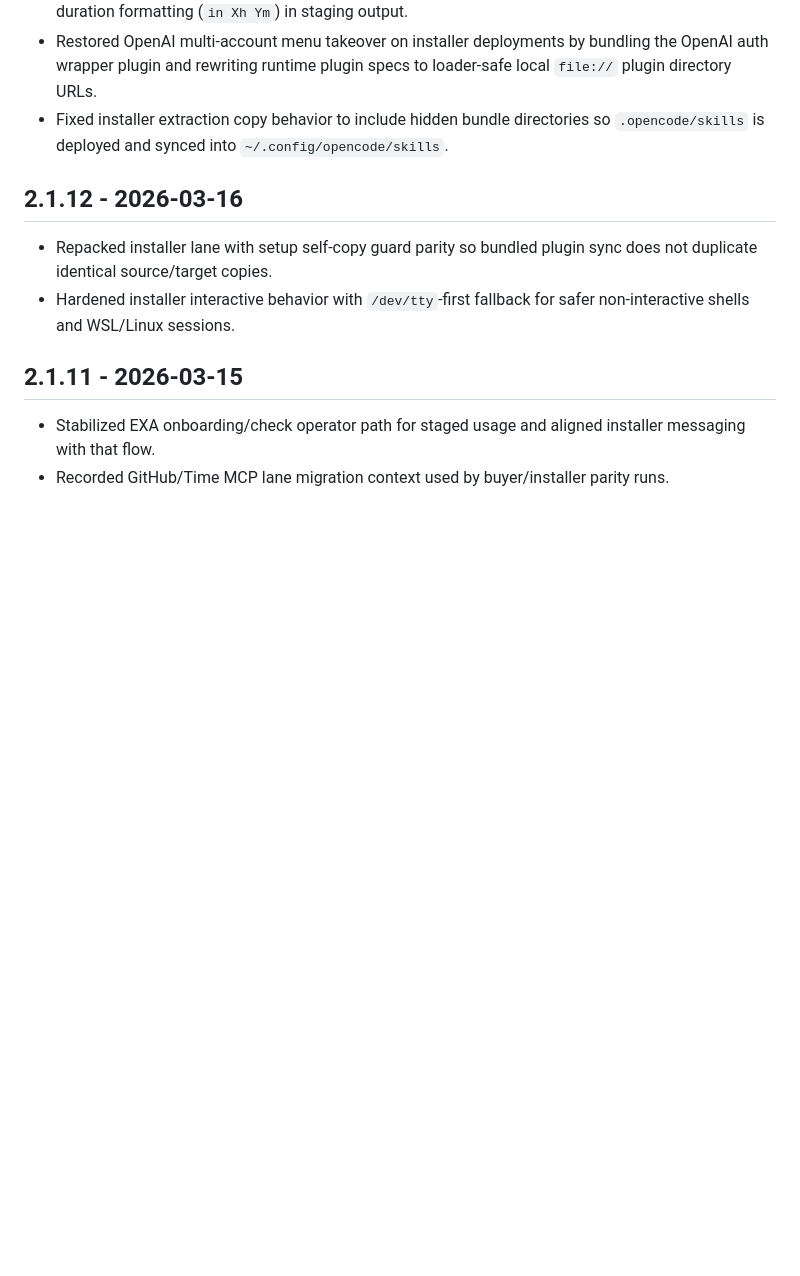
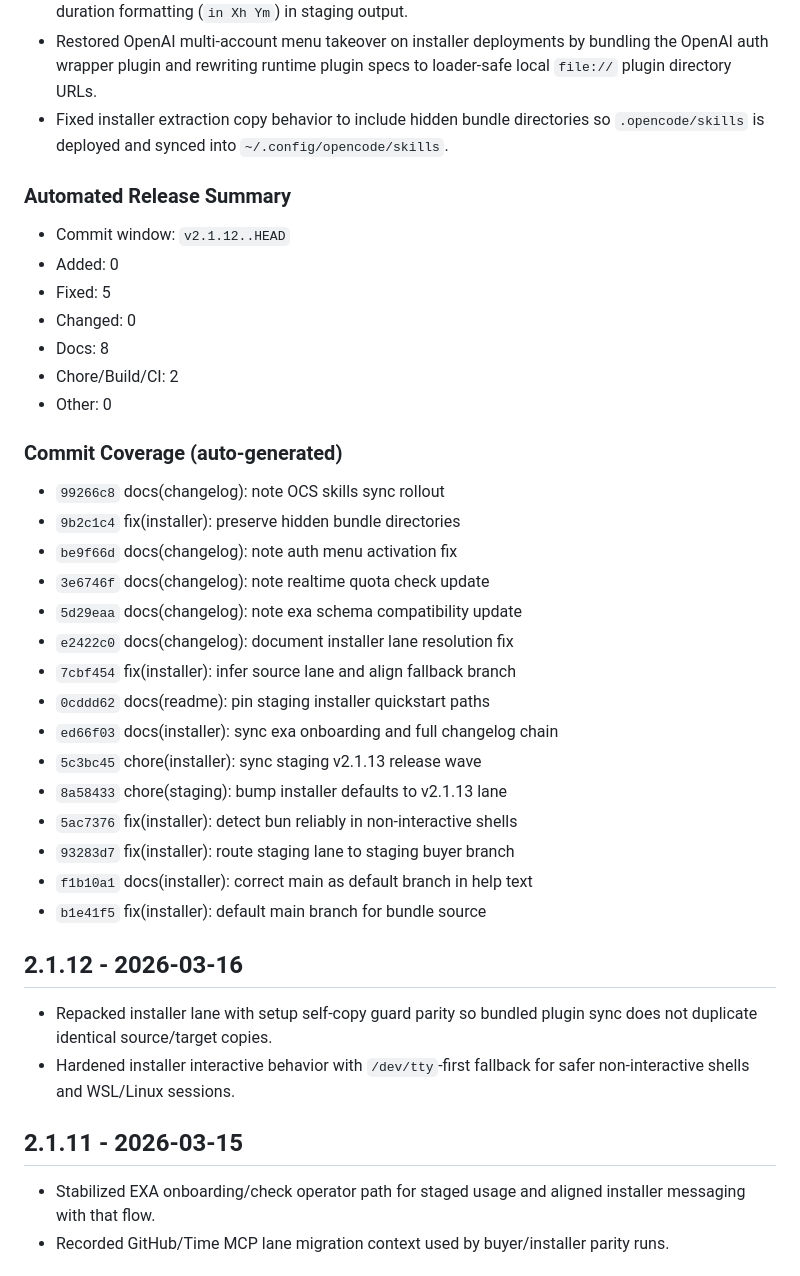
Before and after one commit to andyvandaric/opencode-suites-installer, a Markdown page: CHANGELOG.md, the part around one of its changes. Rendered like a GitHub page; blank space fills up the shorter version.

Commit message:
chore(installer): sync scripts from opencode-config-suites

```diff
--- a/CHANGELOG.md
+++ b/CHANGELOG.md
@@ -12,6 +11,35 @@
 - Restored OpenAI multi-account menu takeover on installer deployments by bundling the OpenAI auth wrapper plugin and rewriting runtime plugin specs to loader-safe local `file://` plugin directory URLs.
 - Fixed installer extraction copy behavior to include hidden bundle directories so `.opencode/skills` is deployed and synced into `~/.config/opencode/skills`.
 
+### Automated Release Summary
+<!-- OCS_AUTO_SUMMARY_START -->
+- Commit window: `v2.1.12..HEAD`
+- Added: 0
+- Fixed: 5
+- Changed: 0
+- Docs: 8
+- Chore/Build/CI: 2
+- Other: 0
+<!-- OCS_AUTO_SUMMARY_END -->
+
+### Commit Coverage (auto-generated)
+<!-- OCS_COMMIT_COVERAGE_START -->
+- `99266c8` docs(changelog): note OCS skills sync rollout
+- `9b2c1c4` fix(installer): preserve hidden bundle directories
+- `be9f66d` docs(changelog): note auth menu activation fix
+- `3e6746f` docs(changelog): note realtime quota check update
+- `5d29eaa` docs(changelog): note exa schema compatibility update
+- `e2422c0` docs(changelog): document installer lane resolution fix
+- `7cbf454` fix(installer): infer source lane and align fallback branch
+- `0cddd62` docs(readme): pin staging installer quickstart paths
+- `ed66f03` docs(installer): sync exa onboarding and full changelog chain
+- `5c3bc45` chore(installer): sync staging v2.1.13 release wave
+- `8a58433` chore(staging): bump installer defaults to v2.1.13 lane
+- `5ac7376` fix(installer): detect bun reliably in non-interactive shells
+- `93283d7` fix(installer): route staging lane to staging buyer branch
+- `f1b10a1` docs(installer): correct main as default branch in help text
+- `b1e41f5` fix(installer): default main branch for bundle source
+<!-- OCS_COMMIT_COVERAGE_END -->
 ## 2.1.12 - 2026-03-16
 
 - Repacked installer lane with setup self-copy guard parity so bundled plugin sync does not duplicate identical source/target copies.
```
Also changed, not shown: other parts of CHANGELOG.md (+0 -1 lines).
